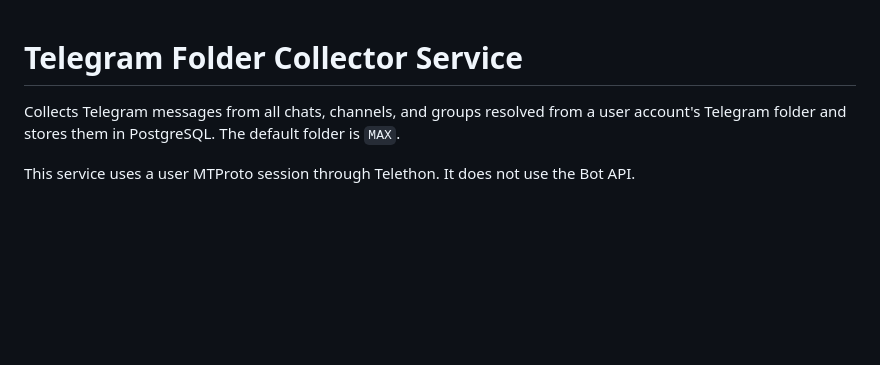
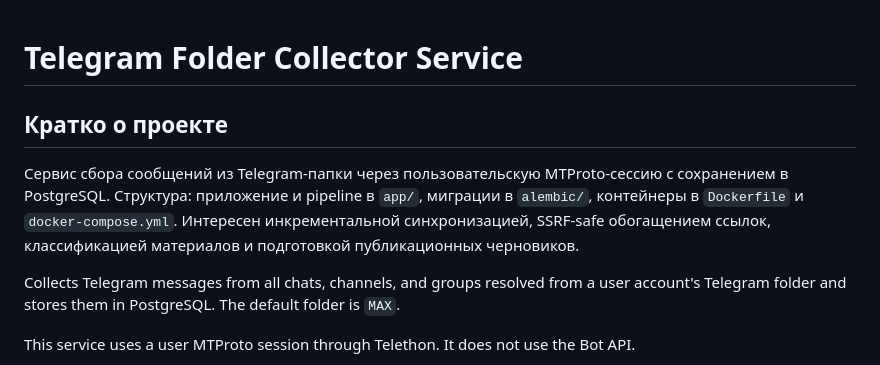
Before and after one commit to komaroffsergei/re-publisher, a Markdown page: README.md, the part around the change. GitHub-like rendering; blank space fills up the shorter version.

Commit message:
docs: add short project overview [skip ci]
- describe purpose, layout, notable implementation details, and key paths
- preserve existing documentation below a concise Russian overview
- distinguish empty repositories and upstream forks from original work

```diff
--- a/README.md
+++ b/README.md
@@ -1,4 +1,8 @@
 # Telegram Folder Collector Service
+
+## Кратко о проекте
+
+Сервис сбора сообщений из Telegram-папки через пользовательскую MTProto-сессию с сохранением в PostgreSQL. Структура: приложение и pipeline в `app/`, миграции в `alembic/`, контейнеры в `Dockerfile` и `docker-compose.yml`. Интересен инкрементальной синхронизацией, SSRF-safe обогащением ссылок, классификацией материалов и подготовкой публикационных черновиков.
 
 Collects Telegram messages from all chats, channels, and groups resolved from a user account's Telegram folder and stores them in PostgreSQL. The default folder is `MAX`.
 
```
